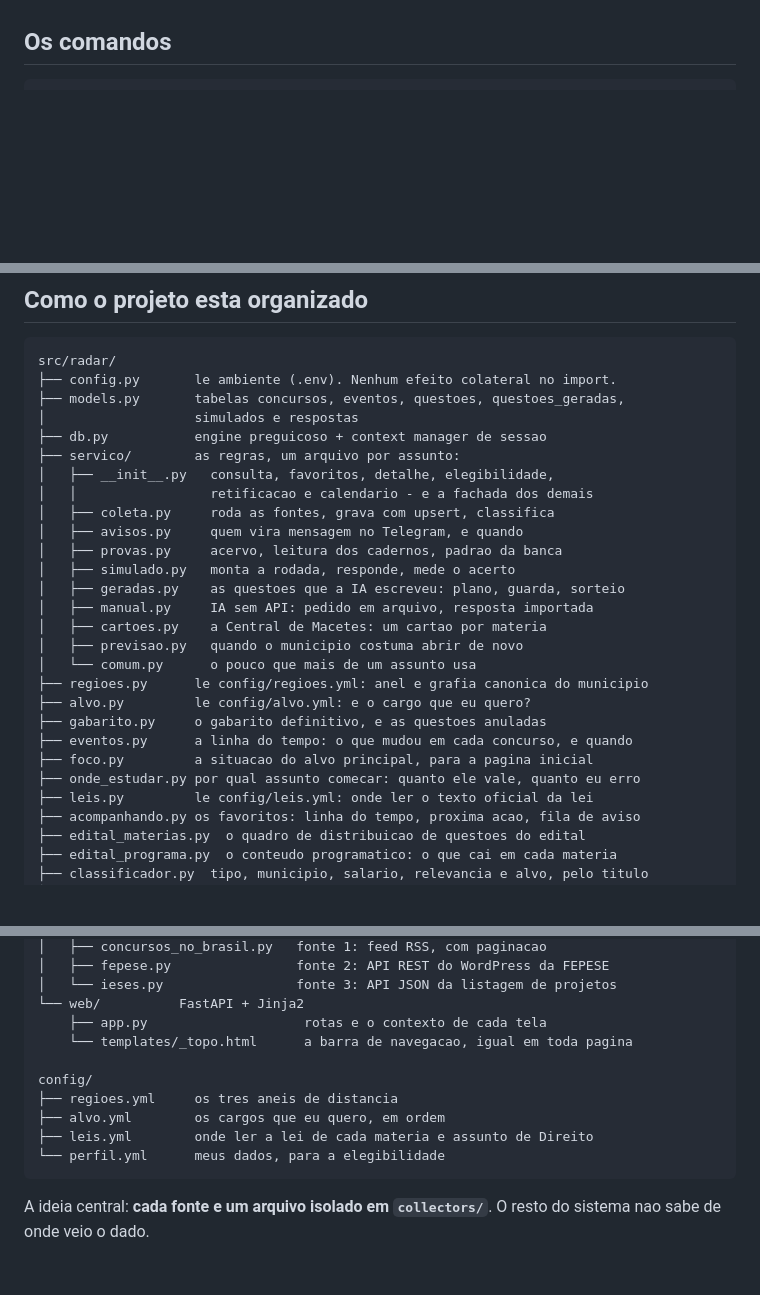
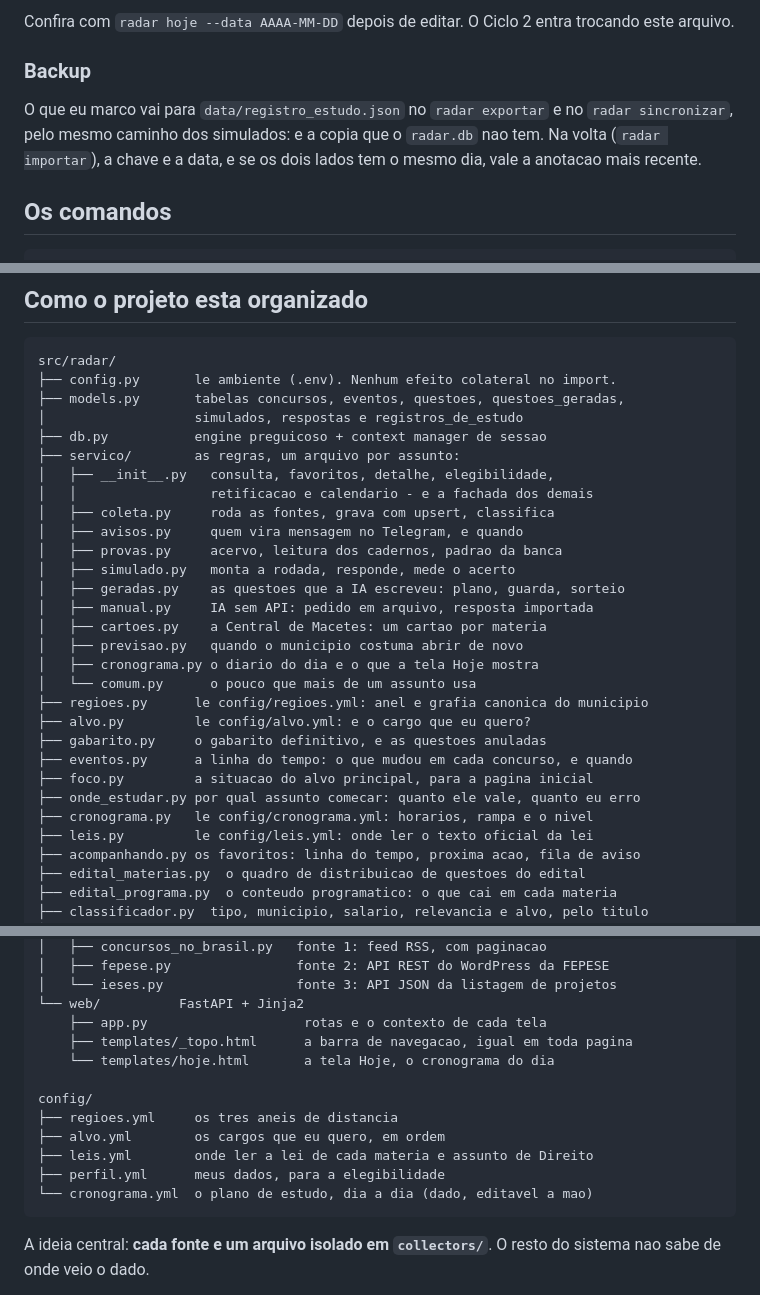
Before and after one commit to Gabrielrosasilva/Projeto-Concurso, a Markdown page: README.md, 3 parts joined by grey strips. Drawn GitHub-style; blank space fills up the shorter version.

````diff
--- a/README.md
+++ b/README.md
@@ -351,3 +428,13 @@ Tres campos sao **meus**, e a coleta nunca os sobrescreve:
+Confira com `radar hoje --data AAAA-MM-DD` depois de editar. O Ciclo 2 entra
+trocando este arquivo.
+
+### Backup
+
+O que eu marco vai para `data/registro_estudo.json` no `radar exportar` e no
+`radar sincronizar`, pelo mesmo caminho dos simulados: e a copia que o
+`radar.db` nao tem. Na volta (`radar importar`), a chave e a data, e se os
+dois lados tem o mesmo dia, vale a anotacao mais recente.
+
 ## Os comandos
 
 ```bash
@@ -862,7 +950,7 @@ voce abre a web ou pede para baixar prova.
 src/radar/
 ├── config.py       le ambiente (.env). Nenhum efeito colateral no import.
 ├── models.py       tabelas concursos, eventos, questoes, questoes_geradas,
-│                   simulados e respostas
+│                   simulados, respostas e registros_de_estudo
 ├── db.py           engine preguicoso + context manager de sessao
 ├── servico/        as regras, um arquivo por assunto:
 │   ├── __init__.py   consulta, favoritos, detalhe, elegibilidade,
@@ -875,6 +963,7 @@ src/radar/
 │   ├── manual.py     IA sem API: pedido em arquivo, resposta importada
 │   ├── cartoes.py    a Central de Macetes: um cartao por materia
 │   ├── previsao.py   quando o municipio costuma abrir de novo
+│   ├── cronograma.py o diario do dia e o que a tela Hoje mostra
 │   └── comum.py      o pouco que mais de um assunto usa
 ├── regioes.py      le config/regioes.yml: anel e grafia canonica do municipio
 ├── alvo.py         le config/alvo.yml: e o cargo que eu quero?
@@ -882,6 +971,7 @@ src/radar/
 ├── eventos.py      a linha do tempo: o que mudou em cada concurso, e quando
 ├── foco.py         a situacao do alvo principal, para a pagina inicial
 ├── onde_estudar.py por qual assunto comecar: quanto ele vale, quanto eu erro
+├── cronograma.py   le config/cronograma.yml: horarios, rampa e o nivel
 ├── leis.py         le config/leis.yml: onde ler o texto oficial da lei
 ├── acompanhando.py os favoritos: linha do tempo, proxima acao, fila de aviso
 ├── edital_materias.py  o quadro de distribuicao de questoes do edital
@@ -914,13 +1004,15 @@ src/radar/
 │   └── ieses.py                 fonte 3: API JSON da listagem de projetos
 └── web/          FastAPI + Jinja2
     ├── app.py                    rotas e o contexto de cada tela
-    └── templates/_topo.html      a barra de navegacao, igual em toda pagina
+    ├── templates/_topo.html      a barra de navegacao, igual em toda pagina
+    └── templates/hoje.html       a tela Hoje, o cronograma do dia
 
 config/
 ├── regioes.yml     os tres aneis de distancia
 ├── alvo.yml        os cargos que eu quero, em ordem
 ├── leis.yml        onde ler a lei de cada materia e assunto de Direito
-└── perfil.yml      meus dados, para a elegibilidade
+├── perfil.yml      meus dados, para a elegibilidade
+└── cronograma.yml  o plano de estudo, dia a dia (dado, editavel a mao)
 ```
 
 A ideia central: **cada fonte e um arquivo isolado em `collectors/`**. O resto
````
Also changed, not shown: other parts of README.md (+78 -0 lines), CLAUDE.md (+5 -6 lines), docs/decisoes.md (+32 -6 lines).
